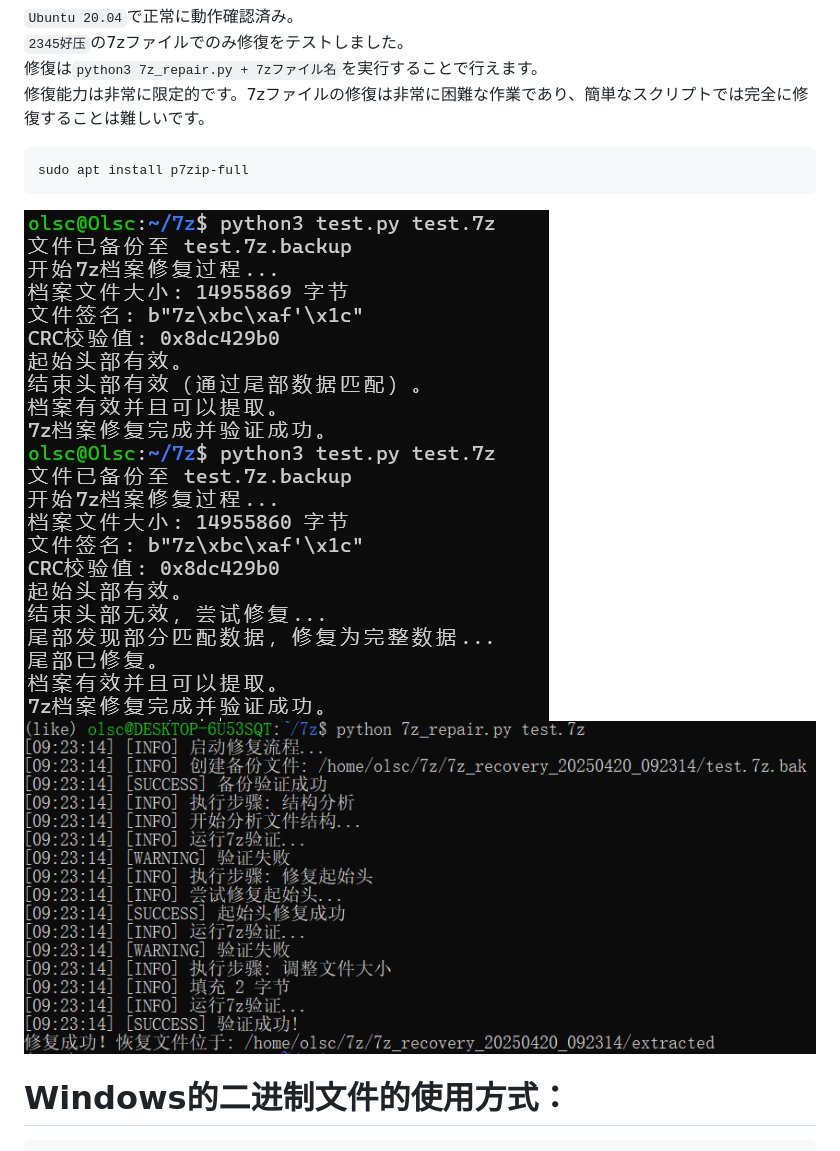
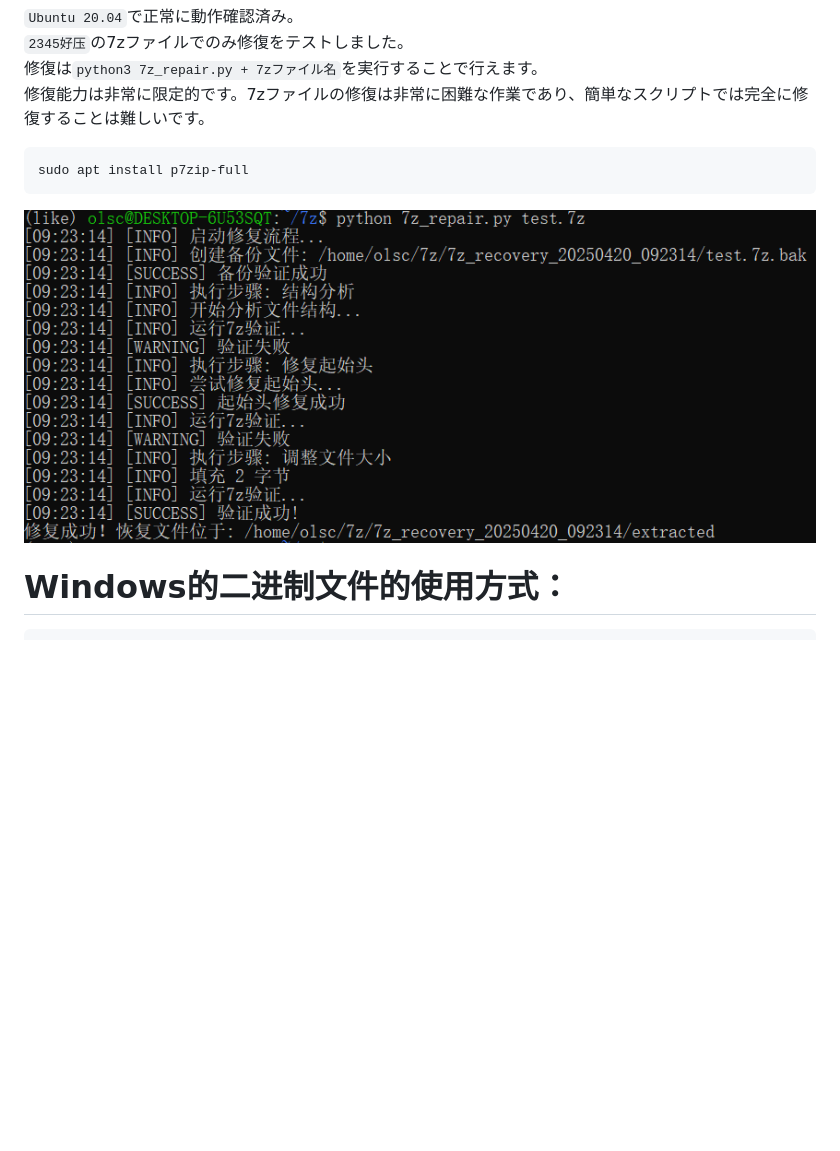
Before and after one commit to ZUXTUO/KnowledgeBase, a Markdown page: Python_简易的7z压缩包修复工具/README.md, the part around the change. GitHub-like rendering; pictures changed too: Python_简易的7z压缩包修复工具/exp_1.png, Python_简易的7z压缩包修复工具/exp_2.png (deleted); blank space fills up the shorter version.

````diff
--- a/Python_简易的7z压缩包修复工具/README.md
+++ b/Python_简易的7z压缩包修复工具/README.md
@@ -21,7 +21,6 @@ sudo apt install p7zip-full
 ```
 
 ![image](exp_1.png)
-![image](exp_2.png)
 
 
 # Windows的二进制文件的使用方式：<br>
````
Also changed, not shown: 2 other files.
